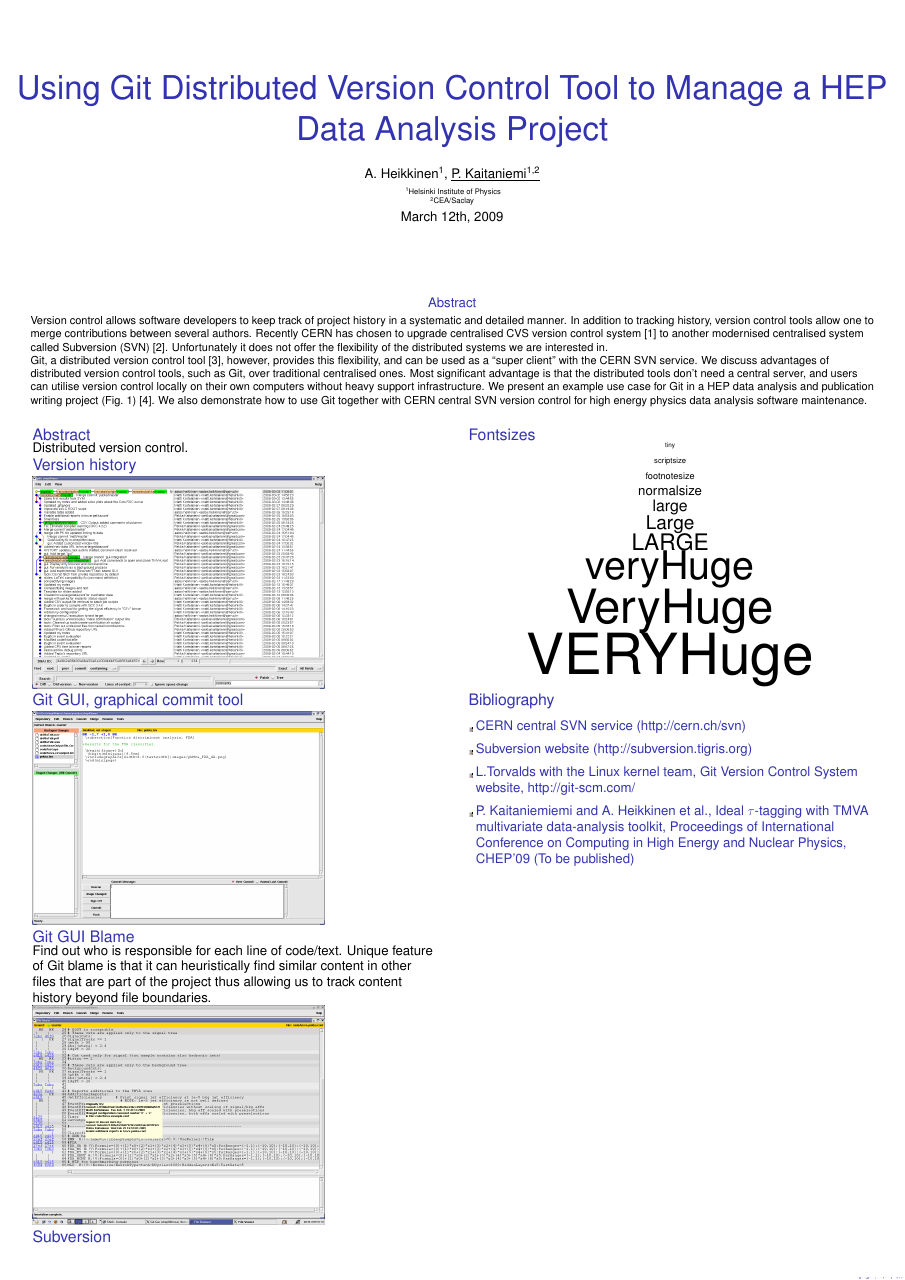
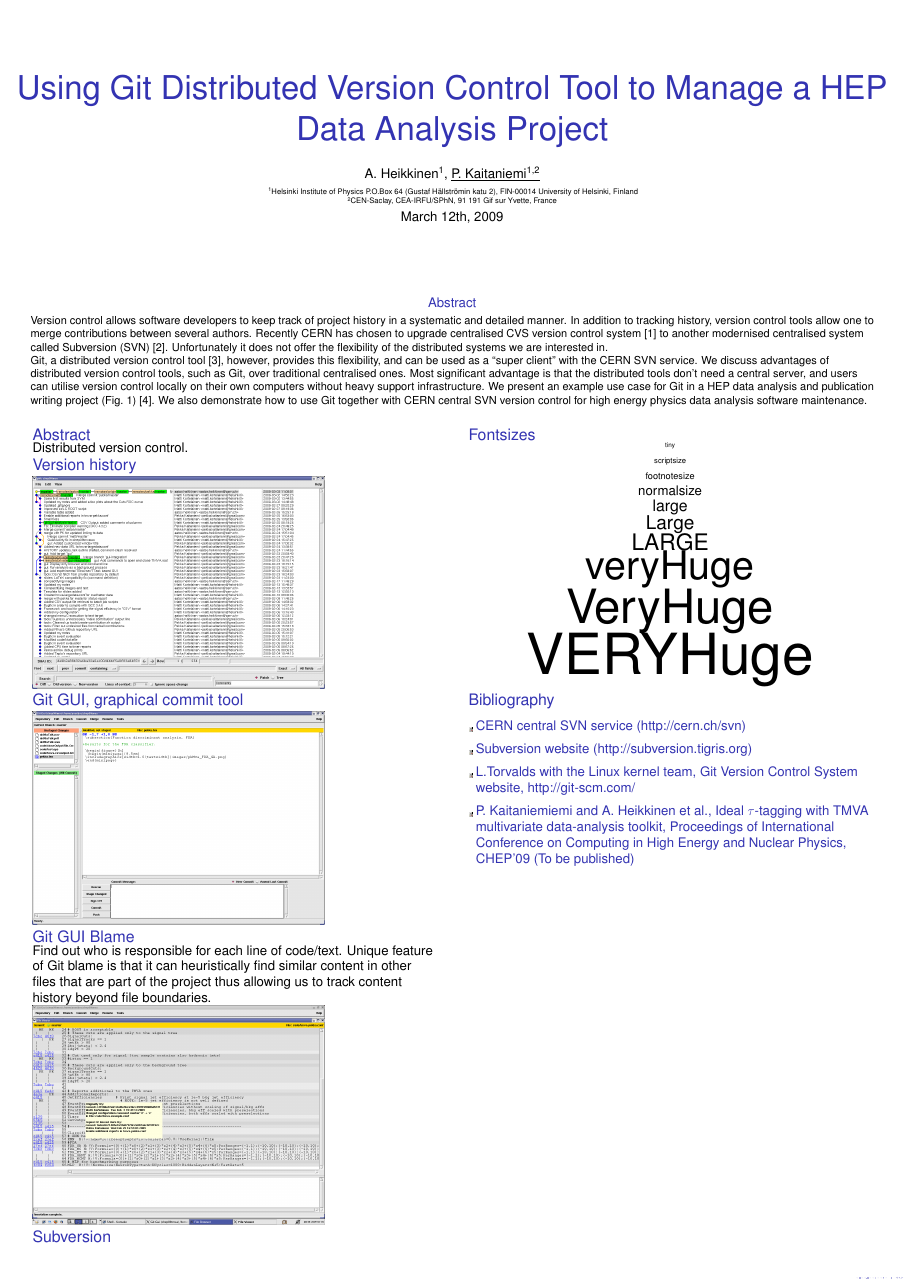
Before and after one commit to kaitanie/git-svn-poster, a LaTeX poster (poster.tex): the whole page. Compiled offline with pdfLaTeX.

Commit message:
Update affiliation

```diff
--- a/poster.tex
+++ b/poster.tex
@@ -19,13 +19,13 @@
 
 \author{A. Heikkinen\inst{1}, \underline{P. Kaitaniemi\inst{1,2}}}
 
-\institute[Helsinki Institute of Physics] % (optional, but mostly needed)
+\institute[] % (optional, but mostly needed)
 {
   \inst{1}%
-  Helsinki Institute of Physics
+  Helsinki Institute of Physics P.O.Box 64 (Gustaf H\"allstr\"omin katu 2), FIN-00014 University of Helsinki, Finland
   \\
   \inst{2}%
-  CEA/Saclay
+  CEN-Saclay, CEA-IRFU/SPhN, 91 191 Gif sur Yvette, France
 }
 
 \date[March 12th, 2009]{March 12th, 2009}
```
